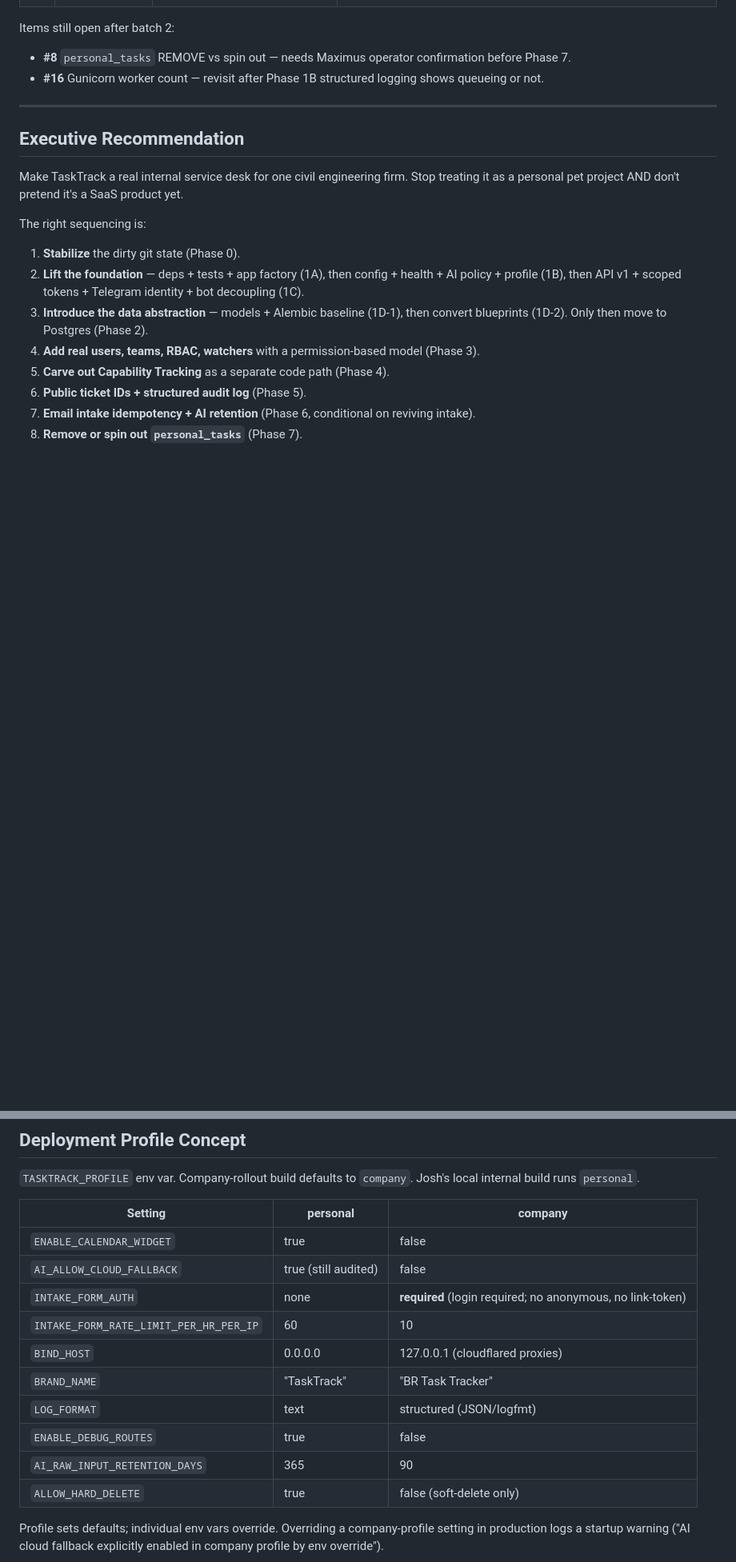
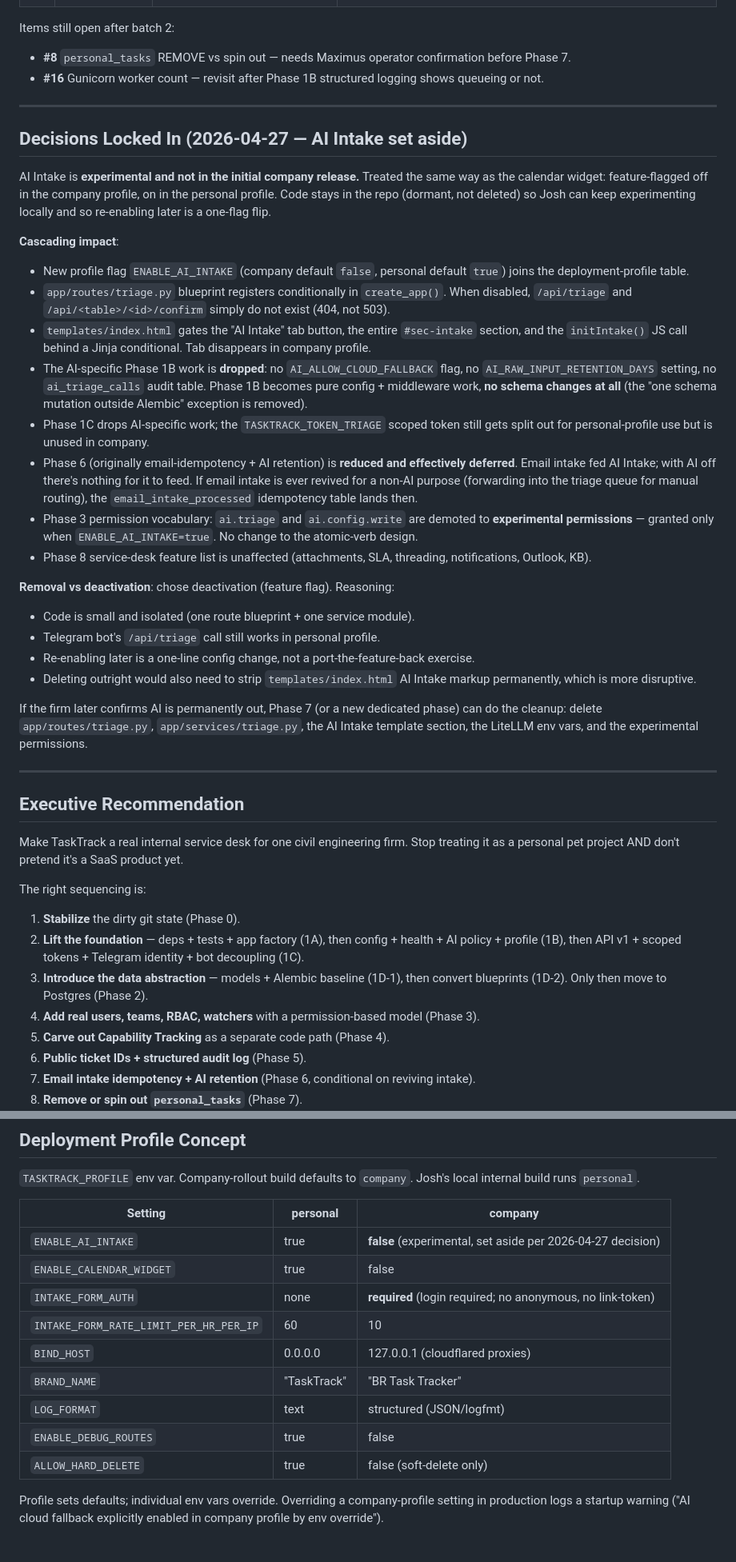
Before and after one commit to Rtoony/tasktrack, a Markdown page: SERVICE_DESK_RESTRUCTURE.md, 2 parts joined by grey strips. Shown at 80% size. Rendered like a GitHub page; blank space fills up the shorter version.

Commit message:
docs: record AI-Intake-set-aside decision (2026-04-27)
AI Intake is experimental and not in the initial company release.
Treated like the calendar widget: feature-flagged off in the company
profile, on in personal. Code stays in the repo (dormant, not
deleted) so re-enabling later is a one-flag flip.

Cascading impact recorded:
- ENABLE_AI_INTAKE feature flag joins the deployment-profile table
- triage and calendar blueprints register conditionally in create_app()
- index.html gates the AI Intake tab/section/JS init
- AI_ALLOW_CLOUD_FALLBACK / AI_RAW_INPUT_RETENTION_DAYS / ai_triage_calls
  removed from Phase 1B (no longer needed)
- Phase 1B becomes pure config + middleware work, no schema changes
- Phase 6 (email idempotency + AI retention) reduced and effectively
  deferred — email intake fed AI Intake; with AI off there's nothing
  for it to feed
- Phase 3 ai.* permissions demoted to experimental, granted only when
  ENABLE_AI_INTAKE=true

Co-Authored-By: Claude Opus 4.7 (1M context) <noreply@anthropic.com>

```diff
--- a/SERVICE_DESK_RESTRUCTURE.md
+++ b/SERVICE_DESK_RESTRUCTURE.md
@@ -69,6 +69,30 @@ Items still open after batch 2:
 
 ---
 
+## Decisions Locked In (2026-04-27 — AI Intake set aside)
+
+AI Intake is **experimental and not in the initial company release.** Treated the same way as the calendar widget: feature-flagged off in the company profile, on in the personal profile. Code stays in the repo (dormant, not deleted) so Josh can keep experimenting locally and so re-enabling later is a one-flag flip.
+
+**Cascading impact**:
+- New profile flag `ENABLE_AI_INTAKE` (company default `false`, personal default `true`) joins the deployment-profile table.
+- `app/routes/triage.py` blueprint registers conditionally in `create_app()`. When disabled, `/api/triage` and `/api/<table>/<id>/confirm` simply do not exist (404, not 503).
+- `templates/index.html` gates the "AI Intake" tab button, the entire `#sec-intake` section, and the `initIntake()` JS call behind a Jinja conditional. Tab disappears in company profile.
+- The AI-specific Phase 1B work is **dropped**: no `AI_ALLOW_CLOUD_FALLBACK` flag, no `AI_RAW_INPUT_RETENTION_DAYS` setting, no `ai_triage_calls` audit table. Phase 1B becomes pure config + middleware work, **no schema changes at all** (the "one schema mutation outside Alembic" exception is removed).
+- Phase 1C drops AI-specific work; the `TASKTRACK_TOKEN_TRIAGE` scoped token still gets split out for personal-profile use but is unused in company.
+- Phase 6 (originally email-idempotency + AI retention) is **reduced and effectively deferred**. Email intake fed AI Intake; with AI off there's nothing for it to feed. If email intake is ever revived for a non-AI purpose (forwarding into the triage queue for manual routing), the `email_intake_processed` idempotency table lands then.
+- Phase 3 permission vocabulary: `ai.triage` and `ai.config.write` are demoted to **experimental permissions** — granted only when `ENABLE_AI_INTAKE=true`. No change to the atomic-verb design.
+- Phase 8 service-desk feature list is unaffected (attachments, SLA, threading, notifications, Outlook, KB).
+
+**Removal vs deactivation**: chose deactivation (feature flag). Reasoning:
+- Code is small and isolated (one route blueprint + one service module).
+- Telegram bot's `/api/triage` call still works in personal profile.
+- Re-enabling later is a one-line config change, not a port-the-feature-back exercise.
+- Deleting outright would also need to strip `templates/index.html` AI Intake markup permanently, which is more disruptive.
+
+If the firm later confirms AI is permanently out, Phase 7 (or a new dedicated phase) can do the cleanup: delete `app/routes/triage.py`, `app/services/triage.py`, the AI Intake template section, the LiteLLM env vars, and the experimental permissions.
+
+---
+
 ## Executive Recommendation
 
 Make TaskTrack a real internal service desk for one civil engineering firm. Stop treating it as a personal pet project AND don't pretend it's a SaaS product yet.
@@ -115,15 +139,14 @@ Out of scope:
 
 | Setting | personal | company |
 |---|---|---|
+| `ENABLE_AI_INTAKE` | true | **false** (experimental, set aside per 2026-04-27 decision) |
 | `ENABLE_CALENDAR_WIDGET` | true | false |
-| `AI_ALLOW_CLOUD_FALLBACK` | true (still audited) | false |
 | `INTAKE_FORM_AUTH` | none | **required** (login required; no anonymous, no link-token) |
 | `INTAKE_FORM_RATE_LIMIT_PER_HR_PER_IP` | 60 | 10 |
 | `BIND_HOST` | 0.0.0.0 | 127.0.0.1 (cloudflared proxies) |
 | `BRAND_NAME` | "TaskTrack" | "BR Task Tracker" |
 | `LOG_FORMAT` | text | structured (JSON/logfmt) |
 | `ENABLE_DEBUG_ROUTES` | true | false |
-| `AI_RAW_INPUT_RETENTION_DAYS` | 365 | 90 |
 | `ALLOW_HARD_DELETE` | true | false (soft-delete only) |
 
 Profile sets defaults; individual env vars override. Overriding a company-profile setting in production logs a startup warning ("AI cloud fallback explicitly enabled in company profile by env override").
```
